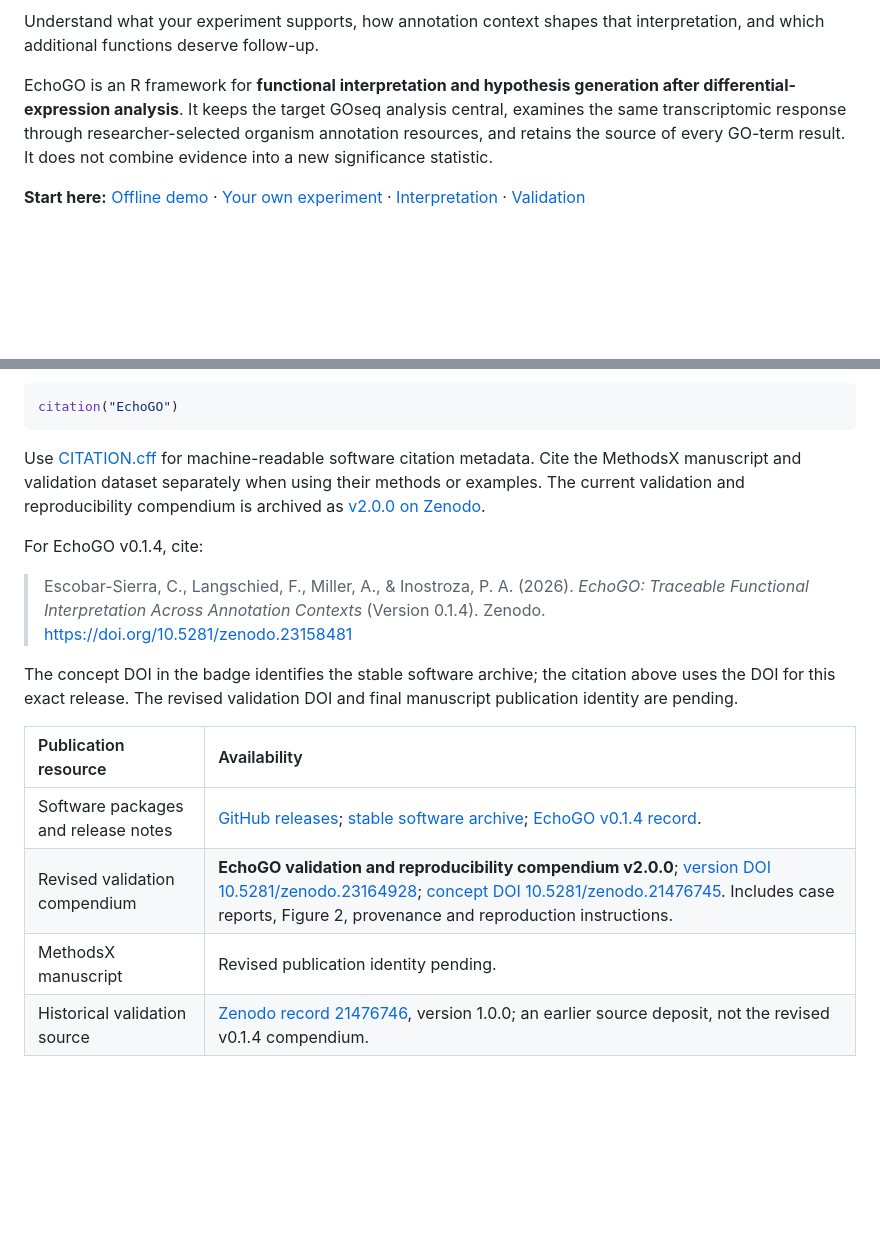
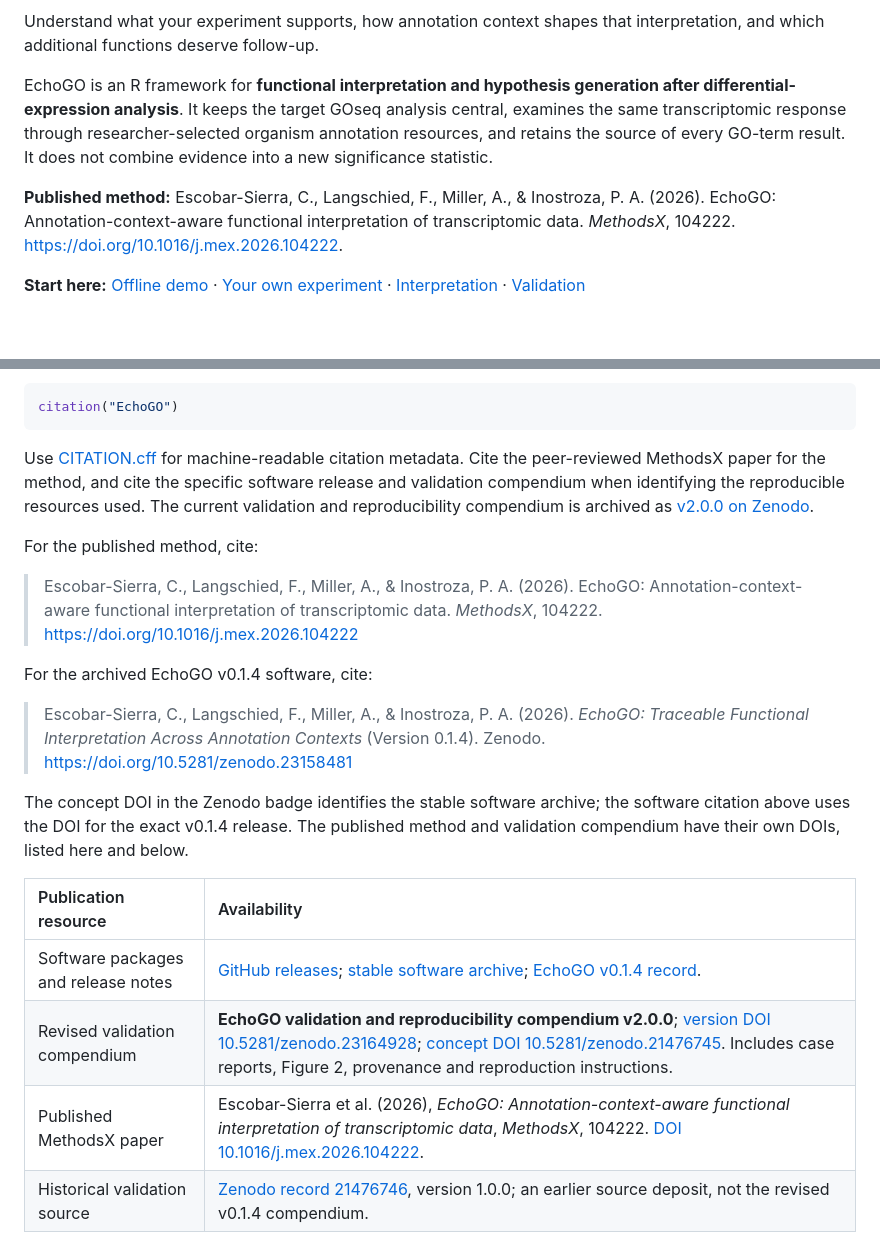
Before and after one commit to miloes114/EchoGo, a Markdown page: README.md, 2 parts joined by grey strips. Drawn GitHub-style; blank space fills up the shorter version.

Commit message:
docs: link published EchoGO MethodsX article in README.md

````diff
--- a/README.md
+++ b/README.md
@@ -11,6 +12,8 @@
 Understand what your experiment supports, how annotation context shapes that interpretation, and which additional functions deserve follow-up.
 
 EchoGO is an R framework for **functional interpretation and hypothesis generation after differential-expression analysis**. It keeps the target GOseq analysis central, examines the same transcriptomic response through researcher-selected organism annotation resources, and retains the source of every GO-term result. It does not combine evidence into a new significance statistic.
+
+**Published method:** Escobar-Sierra, C., Langschied, F., Miller, A., & Inostroza, P. A. (2026). EchoGO: Annotation-context-aware functional interpretation of transcriptomic data. *MethodsX*, 104222. [https://doi.org/10.1016/j.mex.2026.104222](https://doi.org/10.1016/j.mex.2026.104222).
 
 **Start here:** [Offline demo](#try-the-full-offline-demonstration) · [Your own experiment](#bring-your-own-experiment) · [Interpretation](#read-the-evidence-not-a-composite-score) · [Validation](#three-complementary-validation-exercises)
 
@@ -250,19 +253,23 @@ The links above open guide sources on GitHub; use `browseVignettes("EchoGO")` fo
 citation("EchoGO")
 ```
 
-Use [CITATION.cff](CITATION.cff) for machine-readable software citation metadata. Cite the MethodsX manuscript and validation dataset separately when using their methods or examples. The current validation and reproducibility compendium is archived as [v2.0.0 on Zenodo](https://doi.org/10.5281/zenodo.23164928).
+Use [CITATION.cff](CITATION.cff) for machine-readable citation metadata. Cite the peer-reviewed MethodsX paper for the method, and cite the specific software release and validation compendium when identifying the reproducible resources used. The current validation and reproducibility compendium is archived as [v2.0.0 on Zenodo](https://doi.org/10.5281/zenodo.23164928).
 
-For EchoGO v0.1.4, cite:
+For the published method, cite:
+
+> Escobar-Sierra, C., Langschied, F., Miller, A., & Inostroza, P. A. (2026). EchoGO: Annotation-context-aware functional interpretation of transcriptomic data. *MethodsX*, 104222. https://doi.org/10.1016/j.mex.2026.104222
+
+For the archived EchoGO v0.1.4 software, cite:
 
 > Escobar-Sierra, C., Langschied, F., Miller, A., & Inostroza, P. A. (2026). *EchoGO: Traceable Functional Interpretation Across Annotation Contexts* (Version 0.1.4). Zenodo. https://doi.org/10.5281/zenodo.23158481
 
-The concept DOI in the badge identifies the stable software archive; the citation above uses the DOI for this exact release. The revised validation DOI and final manuscript publication identity are pending.
+The concept DOI in the Zenodo badge identifies the stable software archive; the software citation above uses the DOI for the exact v0.1.4 release. The published method and validation compendium have their own DOIs, listed here and below.
 
 | Publication resource | Availability |
 |:--|:--|
 | Software packages and release notes | [GitHub releases](https://github.com/miloes114/EchoGo/releases); [stable software archive](https://doi.org/10.5281/zenodo.17658714); [EchoGO v0.1.4 record](https://doi.org/10.5281/zenodo.23158481). |
 | Revised validation compendium | **EchoGO validation and reproducibility compendium v2.0.0**; [version DOI 10.5281/zenodo.23164928](https://doi.org/10.5281/zenodo.23164928); [concept DOI 10.5281/zenodo.21476745](https://doi.org/10.5281/zenodo.21476745). Includes case reports, Figure 2, provenance and reproduction instructions. |
-| MethodsX manuscript | Revised publication identity pending. |
+| Published MethodsX paper | Escobar-Sierra et al. (2026), *EchoGO: Annotation-context-aware functional interpretation of transcriptomic data*, *MethodsX*, 104222. [DOI 10.1016/j.mex.2026.104222](https://doi.org/10.1016/j.mex.2026.104222). |
 | Historical validation source | [Zenodo record 21476746](https://zenodo.org/records/21476746), version 1.0.0; an earlier source deposit, not the revised v0.1.4 compendium. |
 
 Report reproducible problems through the [issue tracker](https://github.com/miloes114/EchoGo/issues). Include the EchoGO/R versions, relevant options, error message and a minimal non-sensitive example. For maintainer contact, see [DESCRIPTION](DESCRIPTION).
````
Also changed, not shown: other parts of README.md (+1 -0 lines).
